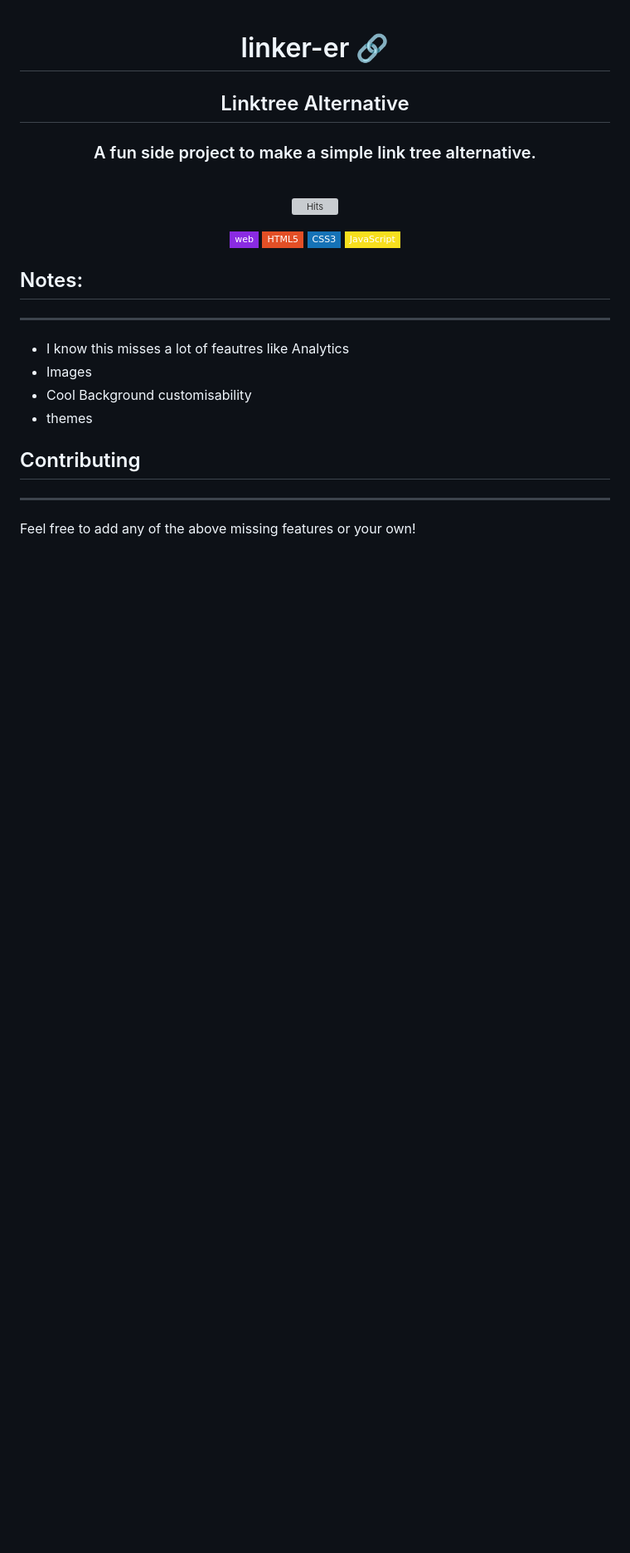
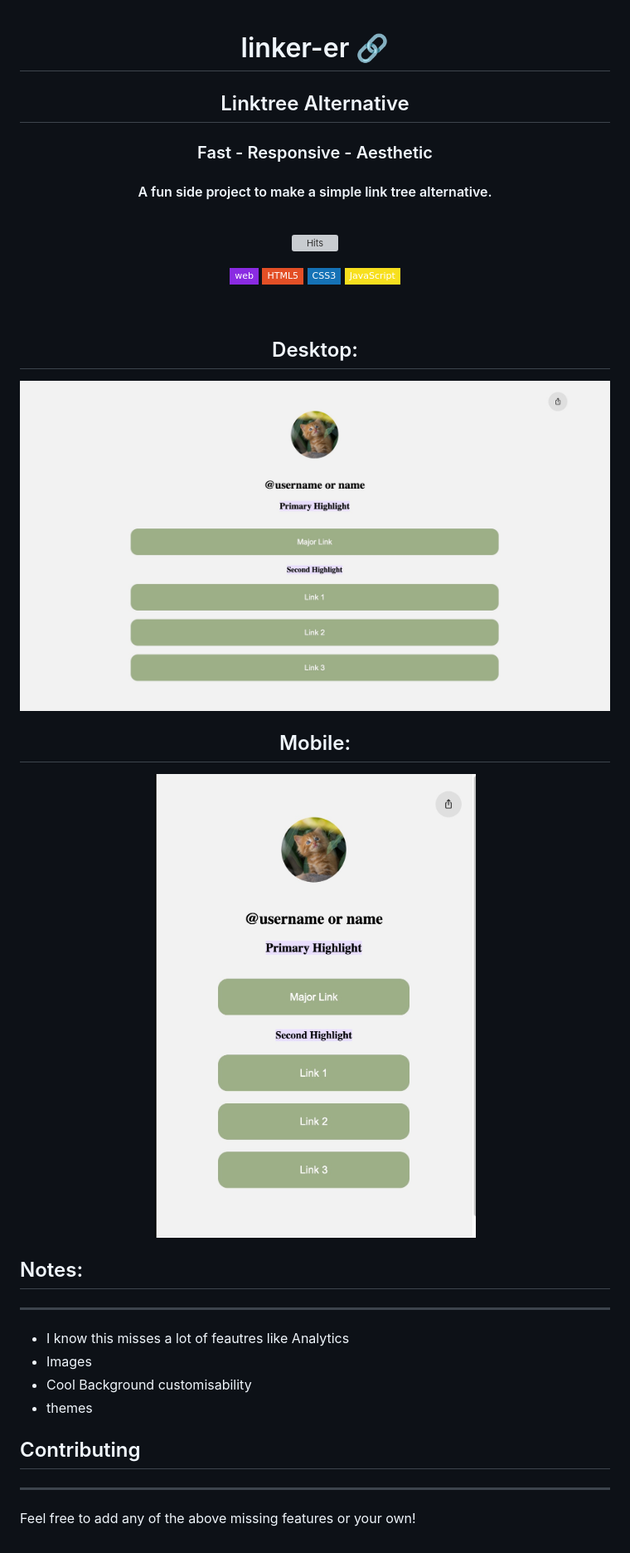
Before and after one commit to gamedevCloudy/linker-er, a Markdown page: README.md, the part around the change. Shown: that part at 83% size. Rendered like a GitHub page; pictures changed too: .images/Desktop.jpg (added), .images/Mobile.jpg (added); badges without logos; blank space fills up the shorter version; grey boxes are pictures that could not be loaded.

Commit message:
Added Screenshots
Screenshots

```diff
--- a/README.md
+++ b/README.md
@@ -3,7 +3,10 @@
 # linker-er 🔗
 ## Linktree Alternative
 
-### A fun side project to make a simple link tree alternative.
+### Fast - Responsive - Aesthetic
+
+#### A fun side project to make a simple link tree alternative.
+
 
 <br>
 
@@ -11,7 +14,13 @@
 
 ![Web](https://img.shields.io/badge/-web-blueviolet.svg?style=flat-square)
 ![HTML5](https://img.shields.io/badge/HTML5-%23E34F26.svg?style=flat-square&logo=html5&logoColor=white)  ![CSS3](https://img.shields.io/badge/CSS3-%231572B6.svg?style=flat-square&logo=css3&logoColor=white)  ![Javascript](https://img.shields.io/badge/-JavaScript-F7DF1E.svg?style=flat-square&logo=javascript&logoColor=white)
+
 <br>
+
+## Desktop:
+![Desktop](.images/Desktop.jpg)
+## Mobile:
+![Mobile](.images/Mobile.jpg)
 
 </div>
 
```
Also changed, not shown: 1 other file.
